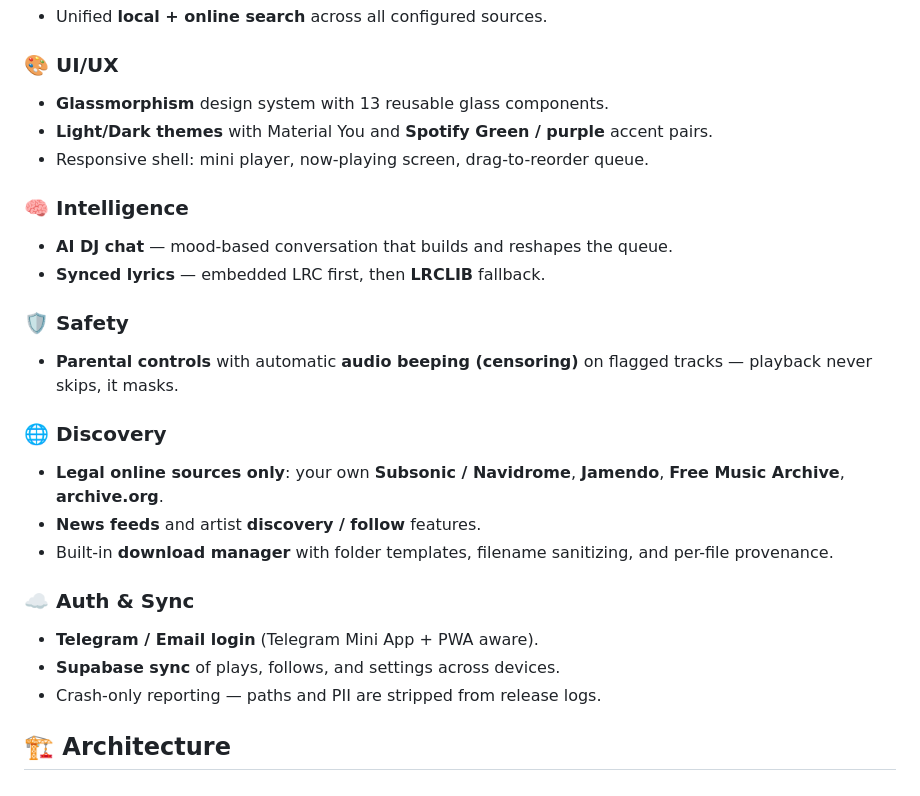
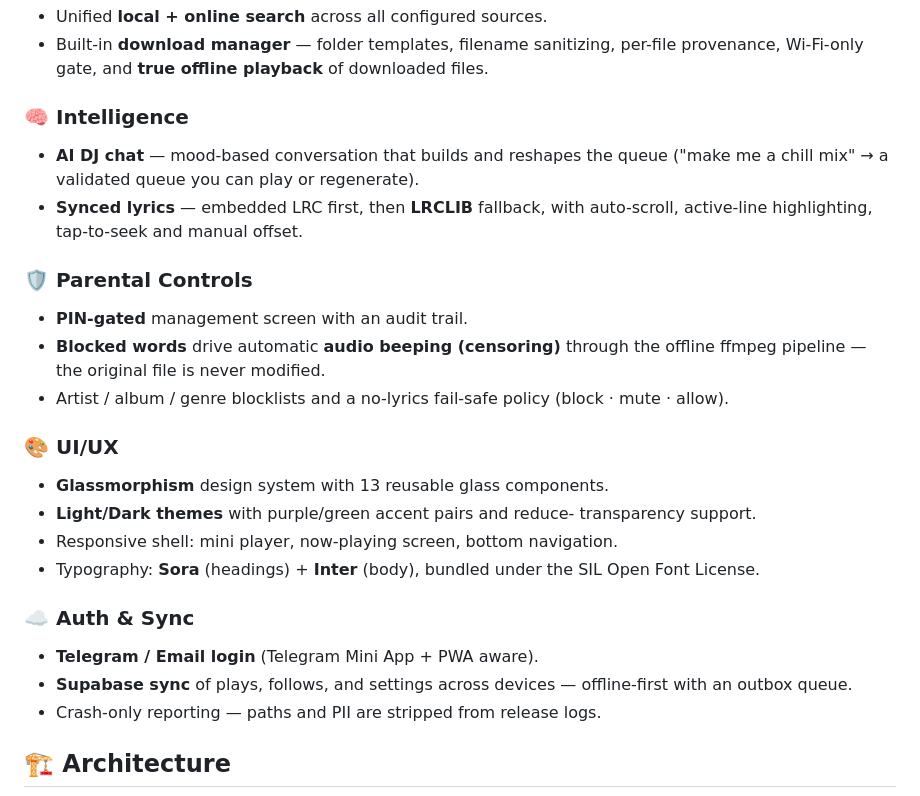
Before and after one commit to Dani-Devlop/Music_Wavely, a Markdown page: README.md, the part around one of its changes. Rendered like a GitHub page.

```diff
--- a/README.md
+++ b/README.md
@@ -57,29 +76,34 @@ audio.
 - Unified **local + online search** across all configured sources.
+- Built-in **download manager** — folder templates, filename sanitizing,
+  per-file provenance, Wi-Fi-only gate, and **true offline playback** of
+  downloaded files.
+
+### 🧠 Intelligence
+- **AI DJ chat** — mood-based conversation that builds and reshapes the
+  queue ("make me a chill mix" → a validated queue you can play or
+  regenerate).
+- **Synced lyrics** — embedded LRC first, then **LRCLIB** fallback, with
+  auto-scroll, active-line highlighting, tap-to-seek and manual offset.
+
+### 🛡️ Parental Controls
+- **PIN-gated** management screen with an audit trail.
+- **Blocked words** drive automatic **audio beeping (censoring)** through
+  the offline ffmpeg pipeline — the original file is never modified.
+- Artist / album / genre blocklists and a no-lyrics fail-safe policy
+  (block · mute · allow).
 
 ### 🎨 UI/UX
 - **Glassmorphism** design system with 13 reusable glass components.
-- **Light/Dark themes** with Material You and **Spotify Green / purple**
-  accent pairs.
-- Responsive shell: mini player, now-playing screen, drag-to-reorder queue.
-
-### 🧠 Intelligence
-- **AI DJ chat** — mood-based conversation that builds and reshapes the queue.
-- **Synced lyrics** — embedded LRC first, then **LRCLIB** fallback.
-
-### 🛡️ Safety
-- **Parental controls** with automatic **audio beeping (censoring)** on
-  flagged tracks — playback never skips, it masks.
-
-### 🌐 Discovery
-- **Legal online sources only**: your own **Subsonic / Navidrome**, **Jamendo**,
-  **Free Music Archive**, **archive.org**.
-- **News feeds** and artist **discovery / follow** features.
-- Built-in **download manager** with folder templates, filename sanitizing,
-  and per-file provenance.
+- **Light/Dark themes** with purple/green accent pairs and reduce-
+  transparency support.
+- Responsive shell: mini player, now-playing screen, bottom navigation.
+- Typography: **Sora** (headings) + **Inter** (body), bundled under the
+  SIL Open Font License.
 
 ### ☁️ Auth & Sync
 - **Telegram / Email login** (Telegram Mini App + PWA aware).
-- **Supabase sync** of plays, follows, and settings across devices.
+- **Supabase sync** of plays, follows, and settings across devices —
+  offline-first with an outbox queue.
 - Crash-only reporting — paths and PII are stripped from release logs.
 
 ## 🏗️ Architecture
```
Also changed, not shown: other parts of README.md (+77 -45 lines), docs/assets/README.md (deleted, +0 -16 lines).
